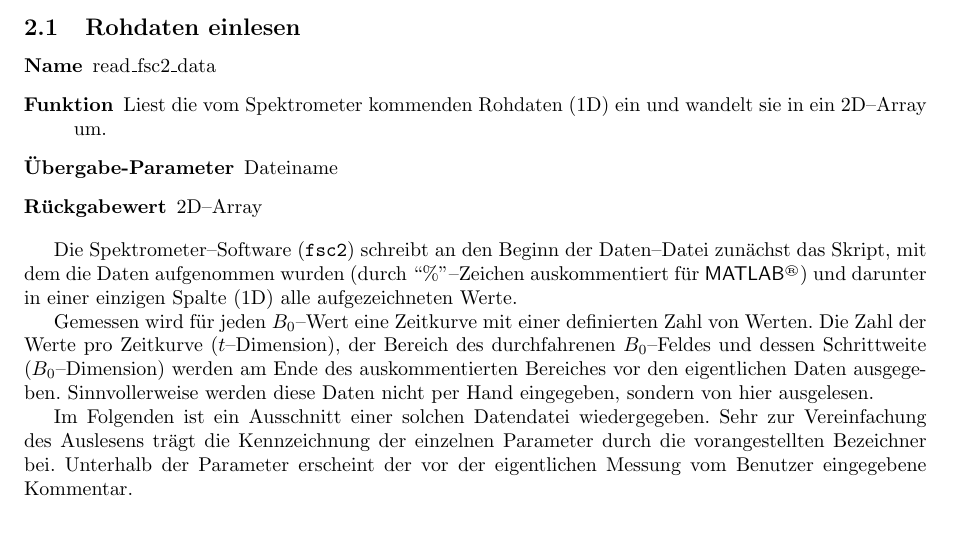
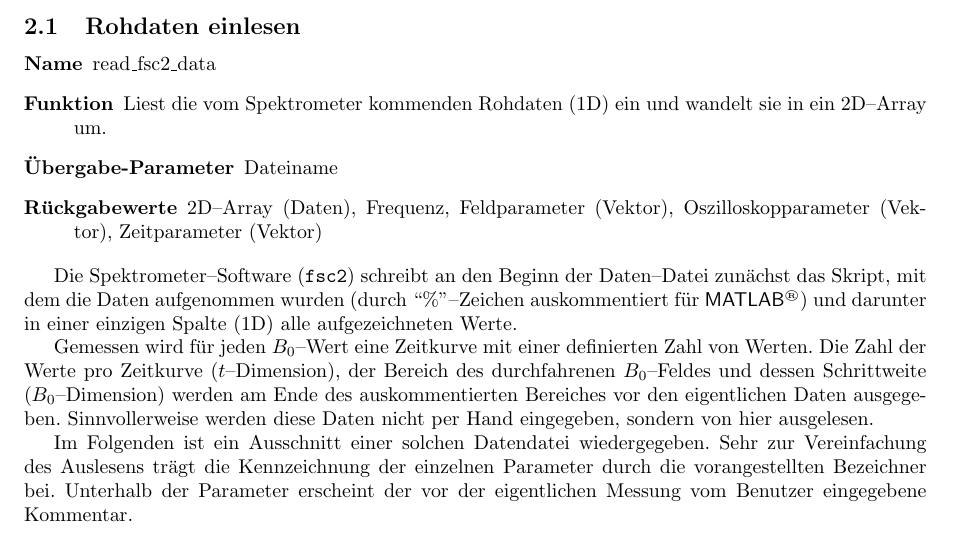
Before and after one commit to tillbiskup/matlab-trepr, a LaTeX paper (doc/konzeption.tex): part of page 2 of 9, cut so that both start at the same text. Compiled offline with pdfLaTeX.

```diff
--- a/doc/konzeption.tex
+++ b/doc/konzeption.tex
@@ -92,7 +92,8 @@
   \item[Funktion] Liest die vom Spektrometer kommenden Rohdaten (1D) ein und
   wandelt sie in ein 2D--Array um.
   \item[Übergabe-Parameter] Dateiname
-  \item[Rückgabewert] 2D--Array
+  \item[Rückgabewerte] 2D--Array (Daten), Frequenz, Feldparameter (Vektor),
+  Oszilloskopparameter (Vektor), Zeitparameter (Vektor)
 \end{description}
 
 Die Spektrometer--Software (\fscii) schreibt an den Beginn der Daten--Datei
```
Also changed, not shown: 8 other files.
